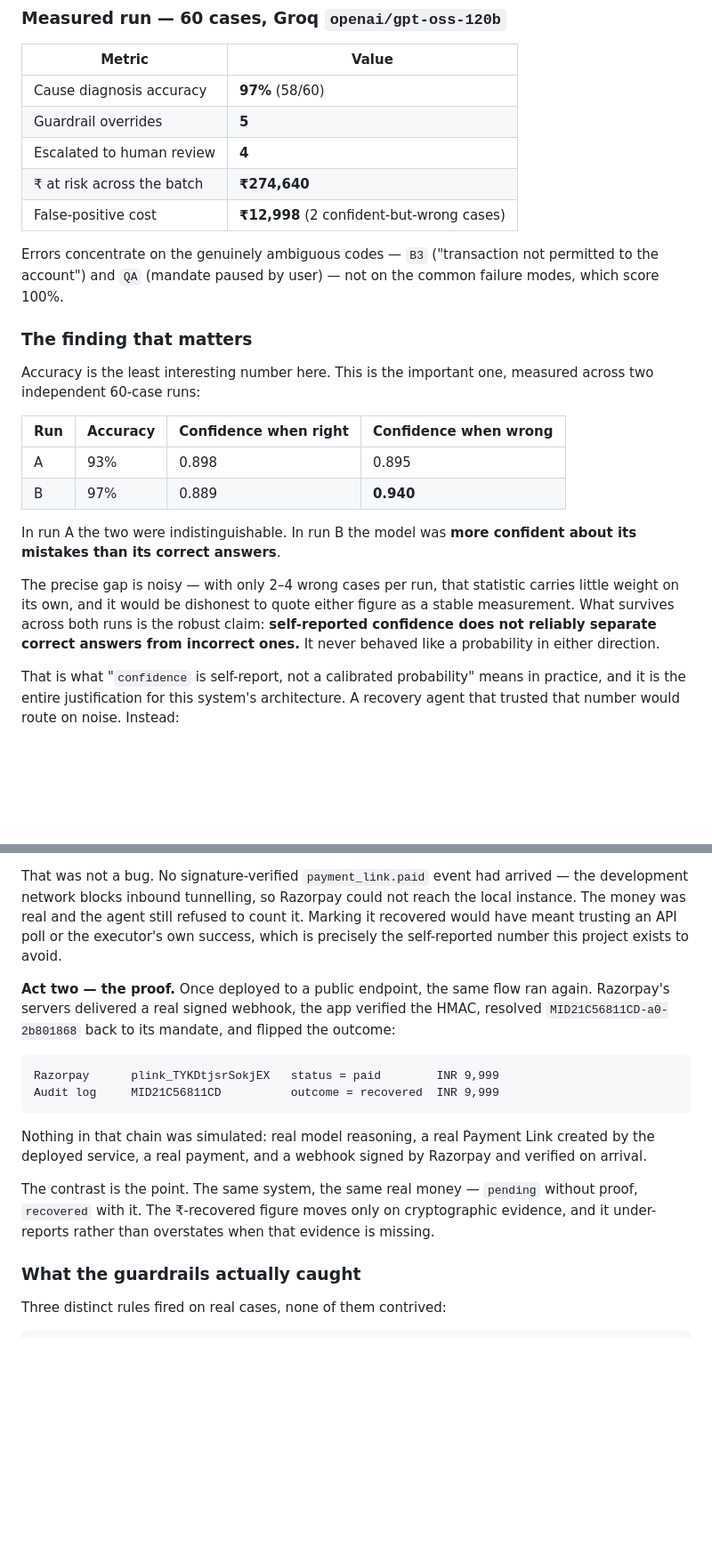
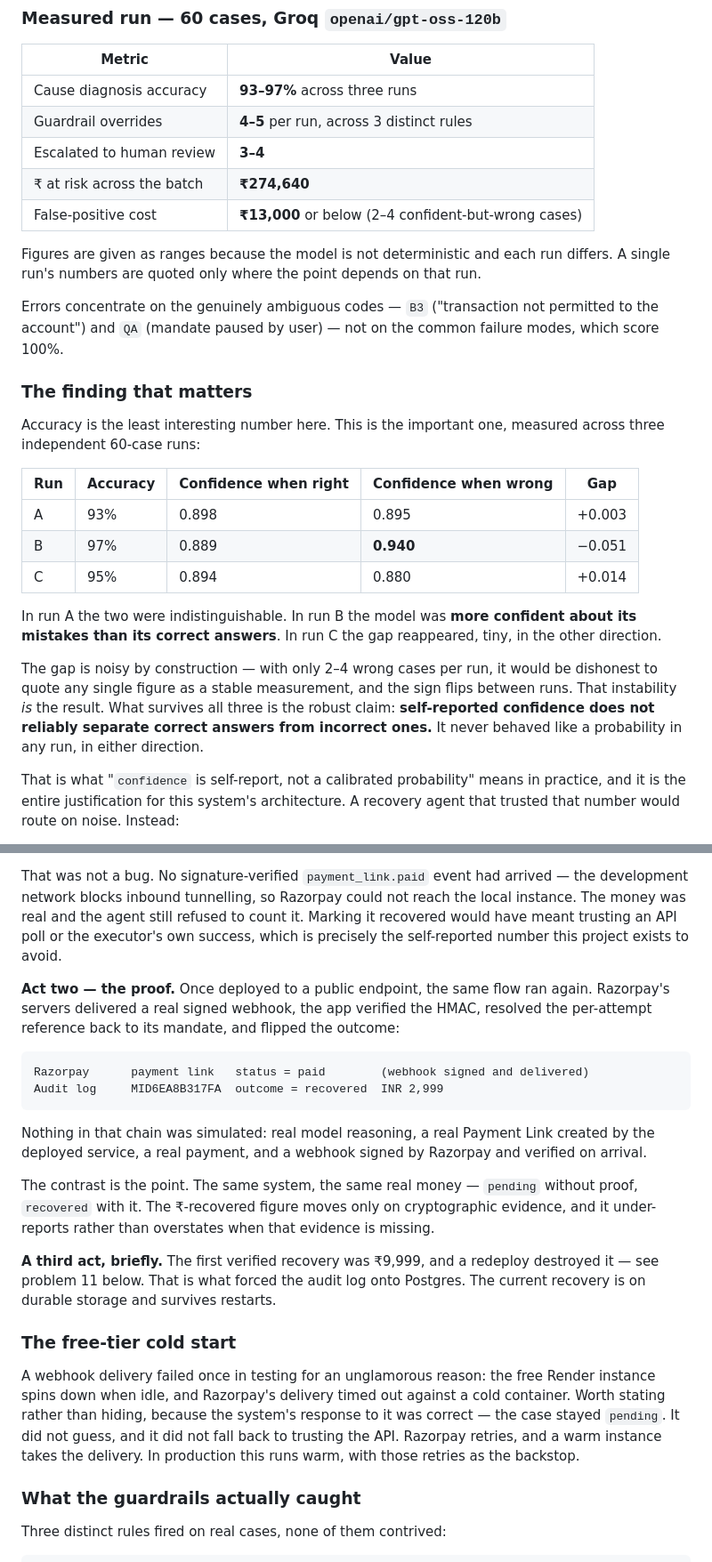
Before and after one commit to Saniya6112003/mandate-recovery-agent, a Markdown page: README.md, 2 parts joined by grey strips. Shown at 89% size. GitHub-like rendering; blank space fills up the shorter version.

Commit message:
Align the README with what the live console actually shows
The README quoted the INR 9,999 recovery, which a redeploy destroyed
before the Postgres backend existed. Anyone following the live link would
have seen a different figure and reasonably concluded the numbers were
decorative.

- the live section no longer names a figure that can drift
- the two-act story now cites the recovery that is actually on the
  console, with the lost one kept as the third act that forced the
  storage fix
- adds the cold-start failure: a webhook timed out against a sleeping
  free-tier instance, and the case correctly stayed `pending`
- calibration now spans three runs; the gap's sign flips between them,
  which is itself the result
- headline metrics are ranges, since the model is not deterministic

Co-Authored-By: Claude Sonnet 5 <noreply@anthropic.com>

````diff
--- a/README.md
+++ b/README.md
@@ -120,26 +120,29 @@ Duplicate webhook deliveries are idempotent either way — Razorpay's docs warn
 
 | Metric | Value |
 |---|---|
-| Cause diagnosis accuracy | **97%** (58/60) |
-| Guardrail overrides | **5** |
-| Escalated to human review | **4** |
+| Cause diagnosis accuracy | **93–97%** across three runs |
+| Guardrail overrides | **4–5** per run, across 3 distinct rules |
+| Escalated to human review | **3–4** |
 | ₹ at risk across the batch | **₹274,640** |
-| False-positive cost | **₹12,998** (2 confident-but-wrong cases) |
+| False-positive cost | **₹13,000** or below (2–4 confident-but-wrong cases) |
+
+Figures are given as ranges because the model is not deterministic and each run differs. A single run's numbers are quoted only where the point depends on that run.
 
 Errors concentrate on the genuinely ambiguous codes — `B3` ("transaction not permitted to the account") and `QA` (mandate paused by user) — not on the common failure modes, which score 100%.
 
 ### The finding that matters
 
-Accuracy is the least interesting number here. This is the important one, measured across two independent 60-case runs:
+Accuracy is the least interesting number here. This is the important one, measured across three independent 60-case runs:
 
-| Run | Accuracy | Confidence when **right** | Confidence when **wrong** |
-|---|---|---|---|
-| A | 93% | 0.898 | 0.895 |
-| B | 97% | 0.889 | **0.940** |
+| Run | Accuracy | Confidence when **right** | Confidence when **wrong** | Gap |
+|---|---|---|---|---|
+| A | 93% | 0.898 | 0.895 | +0.003 |
+| B | 97% | 0.889 | **0.940** | −0.051 |
+| C | 95% | 0.894 | 0.880 | +0.014 |
 
-In run A the two were indistinguishable. In run B the model was **more confident about its mistakes than its correct answers**.
+In run A the two were indistinguishable. In run B the model was **more confident about its mistakes than its correct answers**. In run C the gap reappeared, tiny, in the other direction.
 
-The precise gap is noisy — with only 2–4 wrong cases per run, that statistic carries little weight on its own, and it would be dishonest to quote either figure as a stable measurement. What survives across both runs is the robust claim: **self-reported confidence does not reliably separate correct answers from incorrect ones.** It never behaved like a probability in either direction.
+The gap is noisy by construction — with only 2–4 wrong cases per run, it would be dishonest to quote any single figure as a stable measurement, and the sign flips between runs. That instability *is* the result. What survives all three is the robust claim: **self-reported confidence does not reliably separate correct answers from incorrect ones.** It never behaved like a probability in any run, in either direction.
 
 That is what "`confidence` is self-report, not a calibrated probability" means in practice, and it is the entire justification for this system's architecture. A recovery agent that trusted that number would route on noise. Instead:
 
@@ -159,16 +162,22 @@ This happened in two acts, and the first one matters as much as the second.
 
 That was not a bug. No signature-verified `payment_link.paid` event had arrived — the development network blocks inbound tunnelling, so Razorpay could not reach the local instance. The money was real and the agent still refused to count it. Marking it recovered would have meant trusting an API poll or the executor's own success, which is precisely the self-reported number this project exists to avoid.
 
-**Act two — the proof.** Once deployed to a public endpoint, the same flow ran again. Razorpay's servers delivered a real signed webhook, the app verified the HMAC, resolved `MID21C56811CD-a0-2b801868` back to its mandate, and flipped the outcome:
+**Act two — the proof.** Once deployed to a public endpoint, the same flow ran again. Razorpay's servers delivered a real signed webhook, the app verified the HMAC, resolved the per-attempt reference back to its mandate, and flipped the outcome:
 
 ```
-Razorpay      plink_TYKDtjsrSokjEX   status = paid        INR 9,999
-Audit log     MID21C56811CD          outcome = recovered  INR 9,999
+Razorpay      payment link   status = paid        (webhook signed and delivered)
+Audit log     MID6EA8B317FA  outcome = recovered  INR 2,999
 ```
 
 Nothing in that chain was simulated: real model reasoning, a real Payment Link created by the deployed service, a real payment, and a webhook signed by Razorpay and verified on arrival.
 
 The contrast is the point. The same system, the same real money — `pending` without proof, `recovered` with it. The ₹-recovered figure moves only on cryptographic evidence, and it under-reports rather than overstates when that evidence is missing.
+
+**A third act, briefly.** The first verified recovery was ₹9,999, and a redeploy destroyed it — see problem 11 below. That is what forced the audit log onto Postgres. The current recovery is on durable storage and survives restarts.
+
+### The free-tier cold start
+
+A webhook delivery failed once in testing for an unglamorous reason: the free Render instance spins down when idle, and Razorpay's delivery timed out against a cold container. Worth stating rather than hiding, because the system's response to it was correct — the case stayed `pending`. It did not guess, and it did not fall back to trusting the API. Razorpay retries, and a warm instance takes the delivery. In production this runs warm, with those retries as the backstop.
 
 ### What the guardrails actually caught
 
````
Also changed, not shown: other parts of README.md (+3 -2 lines).
